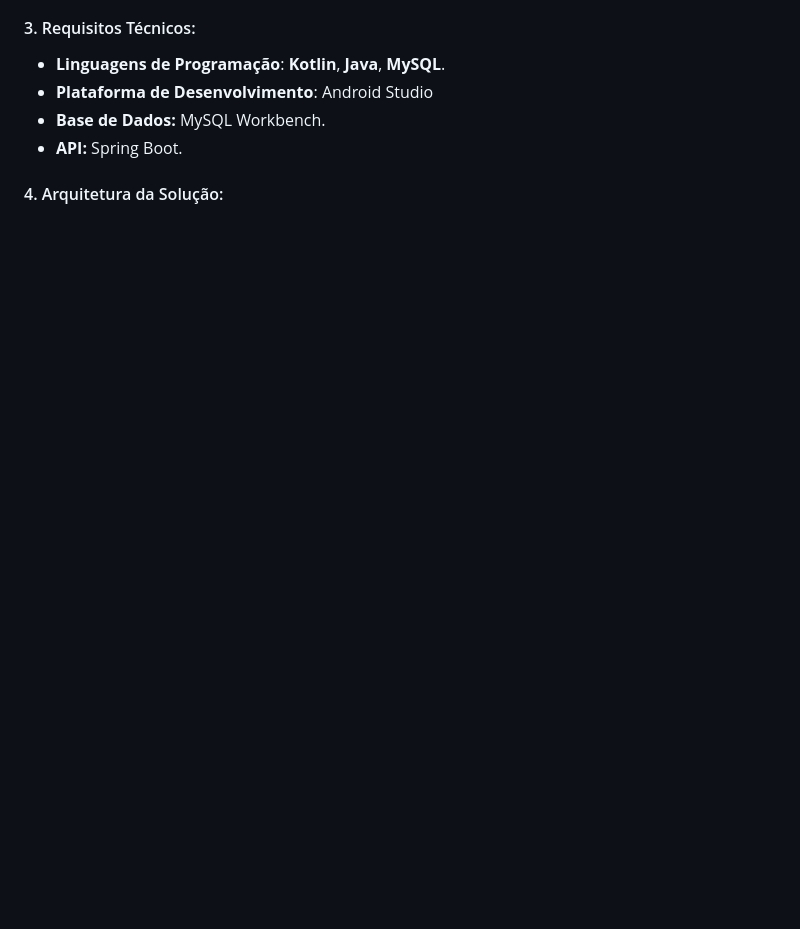
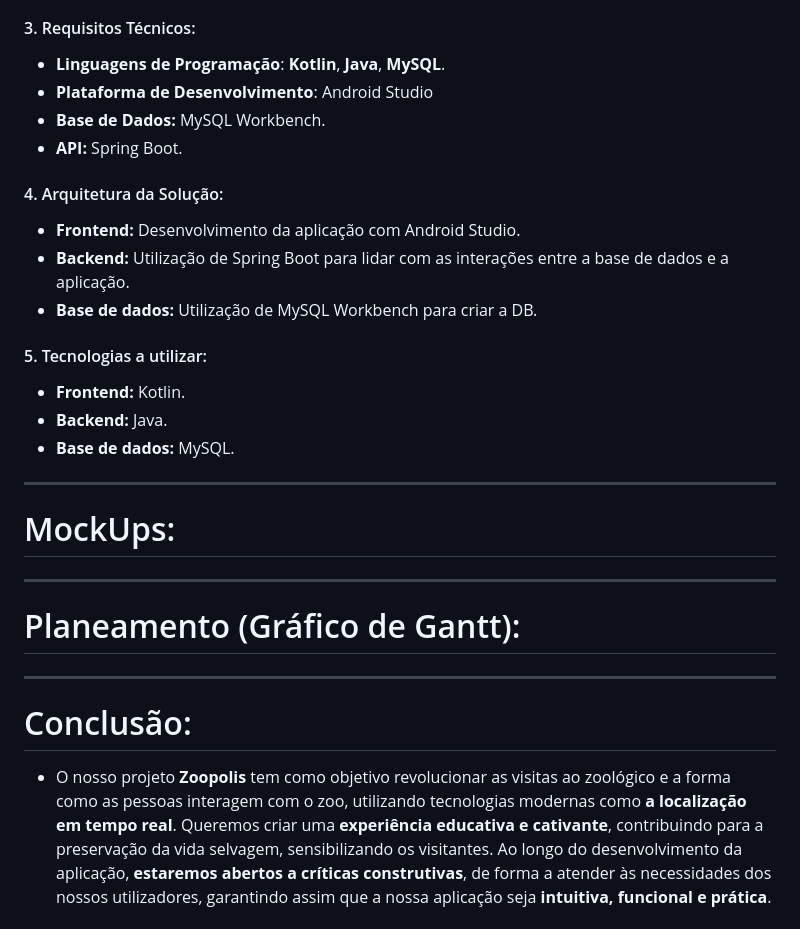
Before and after one commit to ThZedd/Zoopolis, a Markdown page: README.md, the part around one of its changes. Drawn GitHub-style; blank space fills up the shorter version.

```diff
--- a/README.md
+++ b/README.md
@@ -127,3 +126,34 @@ Estas aplicações oferecem várias funções básicas, tais como, mapas e guias
 - **API:** Spring Boot.
 
 #### 4. Arquitetura da Solução:
+
+- **Frontend:** Desenvolvimento da aplicação com Android Studio.
+- **Backend:** Utilização de Spring Boot para lidar com as interações entre a base de dados e a aplicação.
+- **Base de dados:** Utilização de MySQL Workbench para criar a DB.
+
+#### 5. Tecnologias a utilizar:
+
+- **Frontend:** Kotlin.
+- **Backend:** Java.
+- **Base de dados:** MySQL.
+
+---
+
+# MockUps:
+
+
+
+---
+# Planeamento (Gráfico de Gantt):
+
+
+
+
+
+
+---
+# Conclusão:
+
+- O nosso projeto **Zoopolis** tem como objetivo revolucionar as visitas ao zoológico e a forma como as pessoas interagem com o zoo, utilizando tecnologias modernas como **a localização em tempo real**. Queremos criar uma **experiência educativa e cativante**, contribuindo para a preservação da vida selvagem, sensibilizando os visitantes. Ao longo do desenvolvimento da aplicação, **estaremos abertos a críticas construtivas**, de forma a atender às necessidades dos nossos utilizadores, garantindo assim que a nossa aplicação seja **intuitiva, funcional e prática**.
+
+
```
Also changed, not shown: other parts of README.md (+9 -4 lines).
